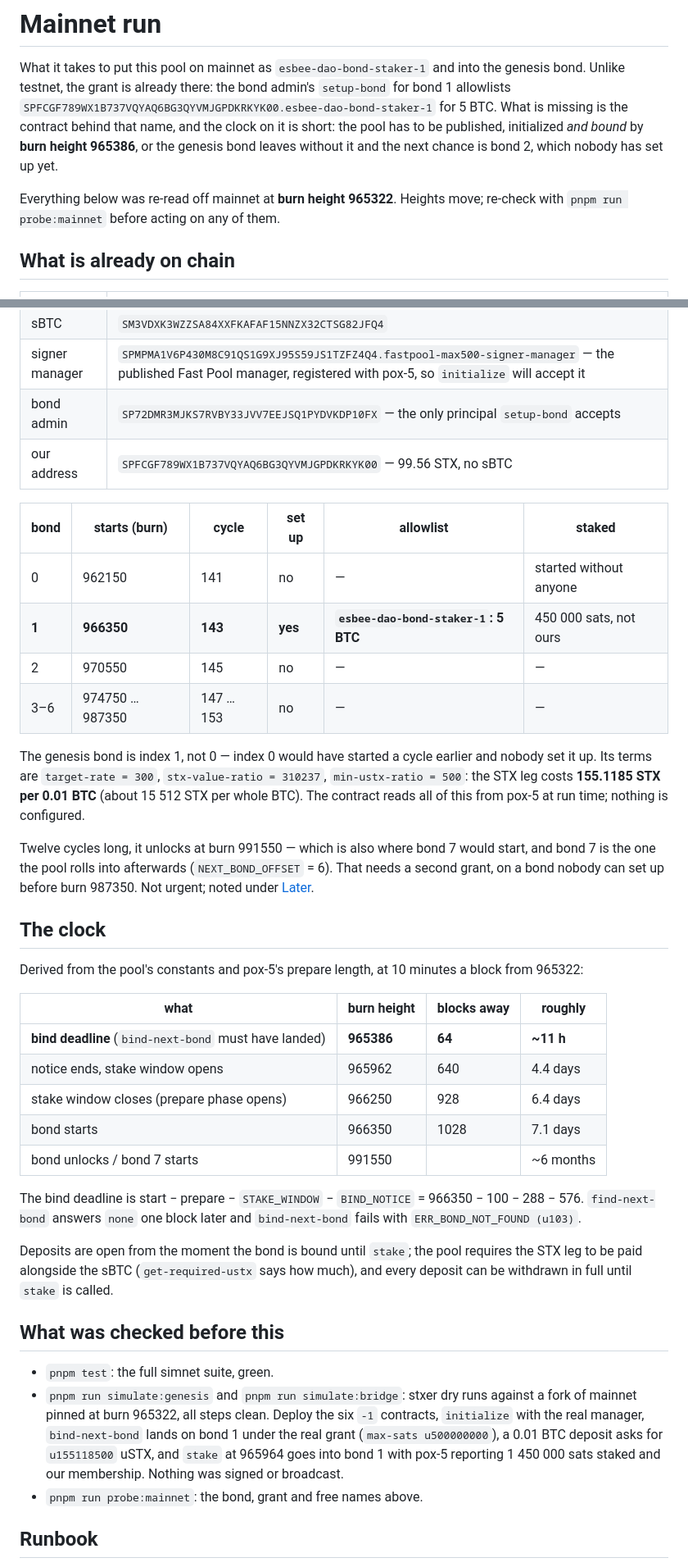
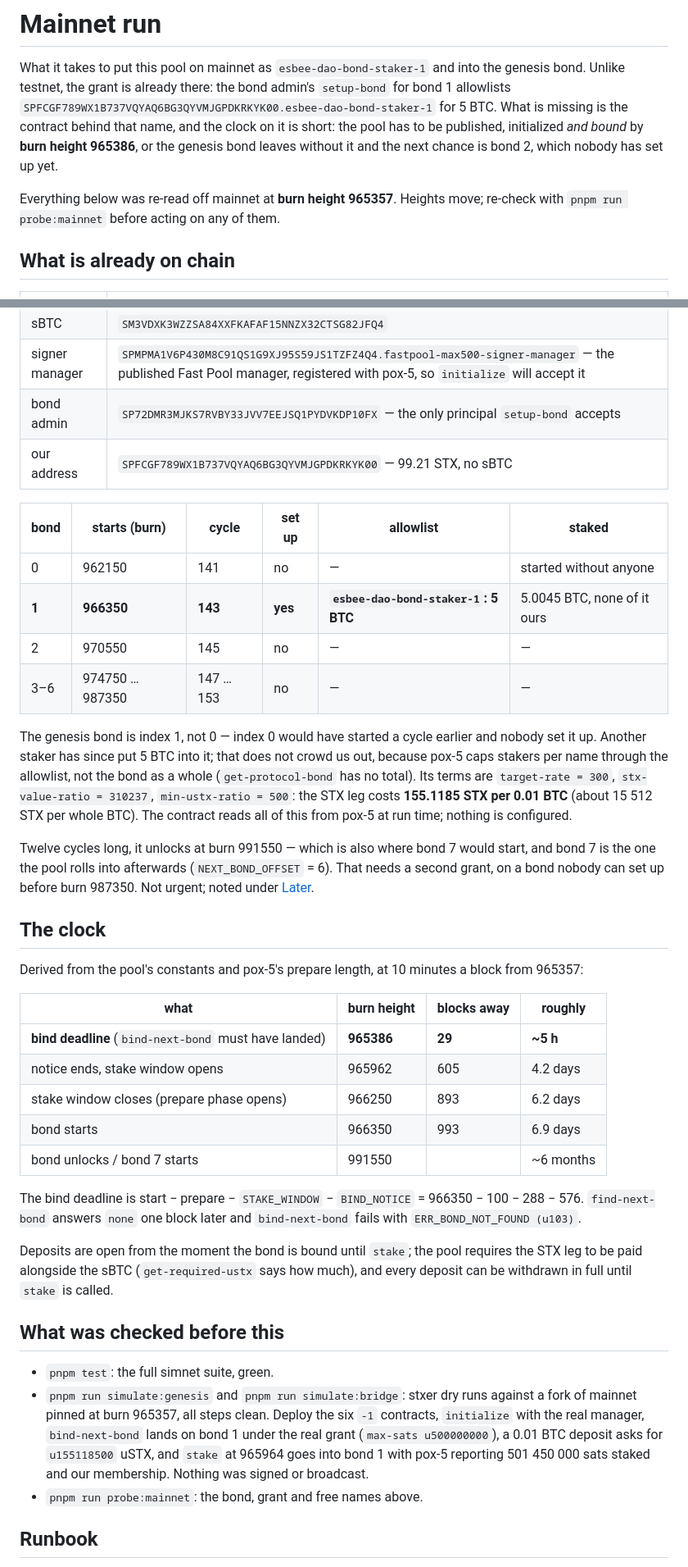
Before and after one commit to fastpool/sbtc-pool-bond-staker, a Markdown page: MAINNET.md, 2 parts joined by grey strips. Shown at 82% size. Drawn GitHub-style.

Commit message:
docs: re-read mainnet at burn 965357 before the genesis bind
Heights, balance and the dry-run pin refreshed; bond 1 now carries 5 BTC from
another staker, which pox-5 does not count against our grant.

Co-Authored-By: Claude Opus 5 (1M context) <noreply@anthropic.com>
Claude-Session: https://claude.ai/code/session_01CS97fP8RM3EJ4aqL4YkGkh

```diff
--- a/MAINNET.md
+++ b/MAINNET.md
@@ -9,7 +9,7 @@ short: the pool has to be published, initialized *and bound* by **burn height
 965386**, or the genesis bond leaves without it and the next chance is bond 2,
 which nobody has set up yet.
 
-Everything below was re-read off mainnet at **burn height 965322**. Heights
+Everything below was re-read off mainnet at **burn height 965357**. Heights
 move; re-check with `pnpm run probe:mainnet` before acting on any of them.
 
 ## What is already on chain
@@ -20,18 +20,21 @@ move; re-check with `pnpm run probe:mainnet` before acting on any of them.
 | sBTC | `SM3VDXK3WZZSA84XXFKAFAF15NNZX32CTSG82JFQ4` |
 | signer manager | `SPMPMA1V6P430M8C91QS1G9XJ95S59JS1TZFZ4Q4.fastpool-max500-signer-manager` — the published Fast Pool manager, registered with pox-5, so `initialize` will accept it |
 | bond admin | `SP72DMR3MJKS7RVBY33JVV7EEJSQ1PYDVKDP10FX` — the only principal `setup-bond` accepts |
-| our address | `SPFCGF789WX1B737VQYAQ6BG3QYVMJGPDKRKYK00` — 99.56 STX, no sBTC |
+| our address | `SPFCGF789WX1B737VQYAQ6BG3QYVMJGPDKRKYK00` — 99.21 STX, no sBTC |
 
 | bond | starts (burn) | cycle | set up | allowlist | staked |
 | --- | --- | --- | --- | --- | --- |
 | 0 | 962150 | 141 | no | — | started without anyone |
-| **1** | **966350** | **143** | **yes** | **`esbee-dao-bond-staker-1`: 5 BTC** | 450 000 sats, not ours |
+| **1** | **966350** | **143** | **yes** | **`esbee-dao-bond-staker-1`: 5 BTC** | 5.0045 BTC, none of it ours |
 | 2 | 970550 | 145 | no | — | — |
 | 3–6 | 974750 … 987350 | 147 … 153 | no | — | — |
 
 The genesis bond is index 1, not 0 — index 0 would have started a cycle
-earlier and nobody set it up. Its terms are `target-rate = 300`,
-`stx-value-ratio = 310237`, `min-ustx-ratio = 500`: the STX leg costs
+earlier and nobody set it up. Another staker has since put 5 BTC into it;
+that does not crowd us out, because pox-5 caps stakers per name through the
+allowlist, not the bond as a whole (`get-protocol-bond` has no total). Its
+terms are `target-rate = 300`, `stx-value-ratio = 310237`, `min-ustx-ratio =
+500`: the STX leg costs
 **155.1185 STX per 0.01 BTC** (about 15 512 STX per whole BTC). The contract
 reads all of this from pox-5 at run time; nothing is configured.
 
@@ -43,14 +46,14 @@ up before burn 987350. Not urgent; noted under [Later](#later).
 ## The clock
 
 Derived from the pool's constants and pox-5's prepare length, at 10 minutes a
-block from 965322:
+block from 965357:
 
 | what | burn height | blocks away | roughly |
 | --- | --- | --- | --- |
-| **bind deadline** (`bind-next-bond` must have landed) | **965386** | **64** | **~11 h** |
-| notice ends, stake window opens | 965962 | 640 | 4.4 days |
-| stake window closes (prepare phase opens) | 966250 | 928 | 6.4 days |
-| bond starts | 966350 | 1028 | 7.1 days |
+| **bind deadline** (`bind-next-bond` must have landed) | **965386** | **29** | **~5 h** |
+| notice ends, stake window opens | 965962 | 605 | 4.2 days |
+| stake window closes (prepare phase opens) | 966250 | 893 | 6.2 days |
+| bond starts | 966350 | 993 | 6.9 days |
 | bond unlocks / bond 7 starts | 991550 | | ~6 months |
 
 The bind deadline is start − prepare − `STAKE_WINDOW` − `BIND_NOTICE` =
@@ -65,11 +68,11 @@ how much), and every deposit can be withdrawn in full until `stake` is called.
 
 - `pnpm test`: the full simnet suite, green.
 - `pnpm run simulate:genesis` and `pnpm run simulate:bridge`: stxer dry runs
-  against a fork of mainnet pinned at burn 965322, all steps clean. Deploy the
+  against a fork of mainnet pinned at burn 965357, all steps clean. Deploy the
   six `-1` contracts, `initialize` with the real manager, `bind-next-bond`
   lands on bond 1 under the real grant (`max-sats u500000000`), a 0.01 BTC
   deposit asks for `u155118500` uSTX, and `stake` at 965964 goes into bond 1
-  with pox-5 reporting 1 450 000 sats staked and our membership. Nothing was
+  with pox-5 reporting 501 450 000 sats staked and our membership. Nothing was
   signed or broadcast.
 - `pnpm run probe:mainnet`: the bond, grant and free names above.
 
```
